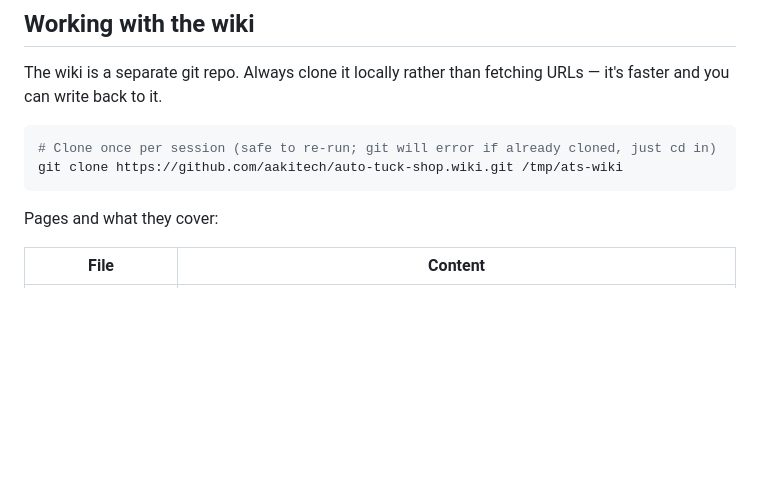
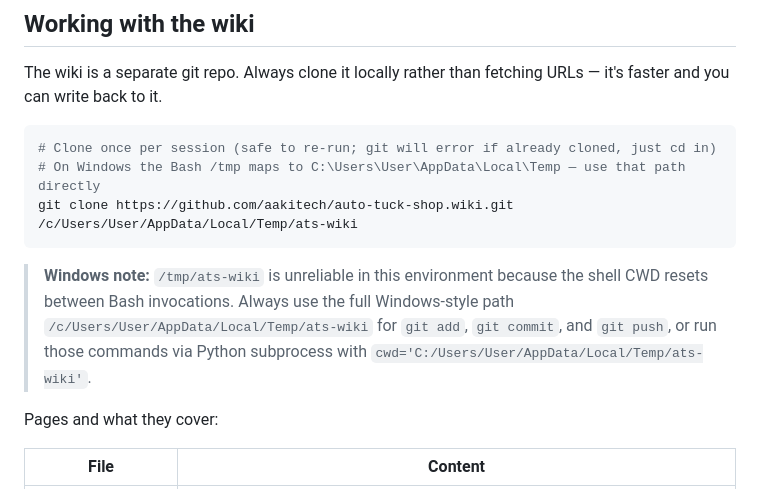
Before and after one commit to auto-tuck-shop/auto-tuck-shop, a Markdown page: CLAUDE.md, the part around the change. GitHub-like rendering; blank space fills up the shorter version.

Commit message:
docs: fix wiki clone path for Windows environment

````diff
--- a/CLAUDE.md
+++ b/CLAUDE.md
@@ -60,8 +60,11 @@ The wiki is a separate git repo. Always clone it locally rather than fetching UR
 
 ```bash
 # Clone once per session (safe to re-run; git will error if already cloned, just cd in)
-git clone https://github.com/aakitech/auto-tuck-shop.wiki.git /tmp/ats-wiki
+# On Windows the Bash /tmp maps to C:\Users\User\AppData\Local\Temp — use that path directly
+git clone https://github.com/aakitech/auto-tuck-shop.wiki.git /c/Users/User/AppData/Local/Temp/ats-wiki
 ```
+
+> **Windows note:** `/tmp/ats-wiki` is unreliable in this environment because the shell CWD resets between Bash invocations. Always use the full Windows-style path `/c/Users/User/AppData/Local/Temp/ats-wiki` for `git add`, `git commit`, and `git push`, or run those commands via Python subprocess with `cwd='C:/Users/User/AppData/Local/Temp/ats-wiki'`.
 
 Pages and what they cover:
 
````
